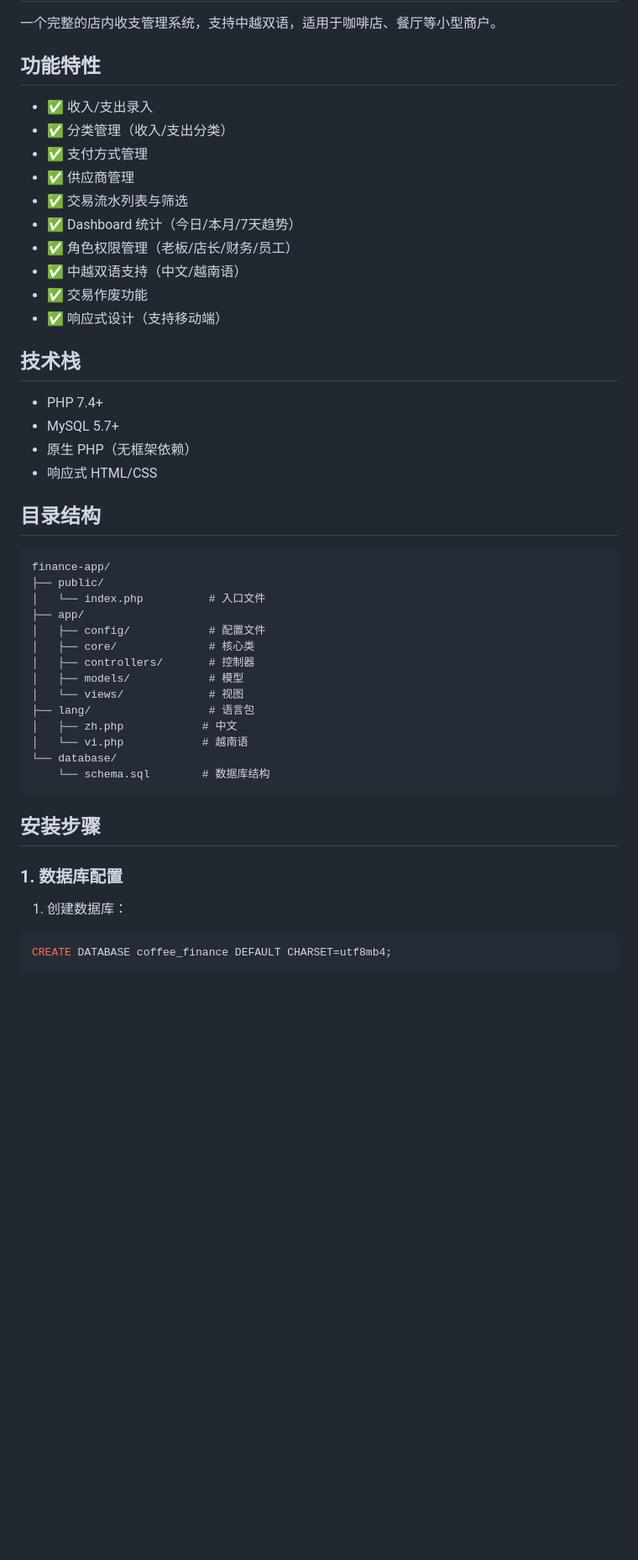
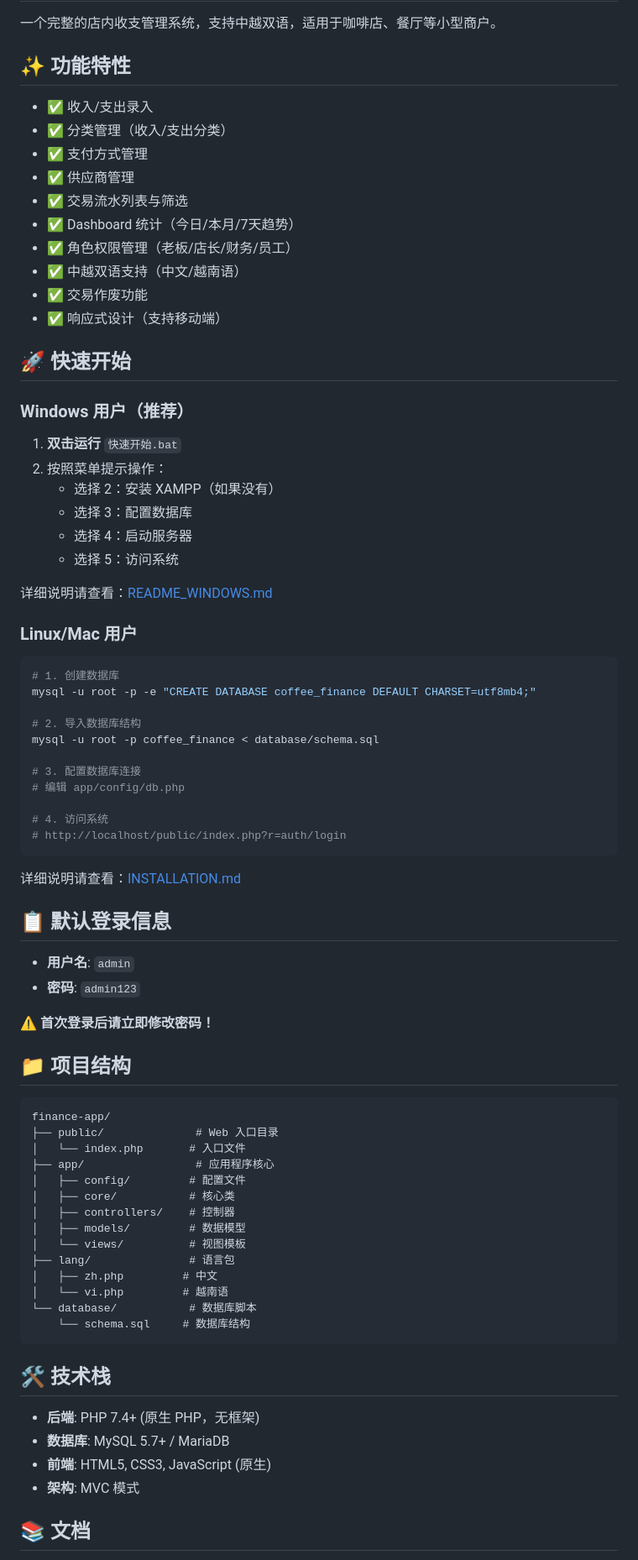
Before and after one commit to yeluoge26/caiwucuror, a Markdown page: README.md, the part around the change printed below. Shown: that part at 84% size. Drawn GitHub-style; blank space fills up the shorter version.

````diff
--- a/README.md
+++ b/README.md
@@ -2,7 +2,7 @@
 
 一个完整的店内收支管理系统，支持中越双语，适用于咖啡店、餐厅等小型商户。
 
-## 功能特性
+## ✨ 功能特性
 
 - ✅ 收入/支出录入
 - ✅ 分类管理（收入/支出分类）
@@ -15,38 +15,69 @@
 - ✅ 交易作废功能
 - ✅ 响应式设计（支持移动端）
 
-## 技术栈
+## 🚀 快速开始
 
-- PHP 7.4+
-- MySQL 5.7+
-- 原生 PHP（无框架依赖）
-- 响应式 HTML/CSS
+### Windows 用户（推荐）
 
-## 目录结构
+1. **双击运行** `快速开始.bat`
+2. 按照菜单提示操作：
+   - 选择 2：安装 XAMPP（如果没有）
+   - 选择 3：配置数据库
+   - 选择 4：启动服务器
+   - 选择 5：访问系统
+
+详细说明请查看：[README_WINDOWS.md](README_WINDOWS.md)
+
+### Linux/Mac 用户
+
+```bash
+# 1. 创建数据库
+mysql -u root -p -e "CREATE DATABASE coffee_finance DEFAULT CHARSET=utf8mb4;"
+
+# 2. 导入数据库结构
+mysql -u root -p coffee_finance < database/schema.sql
+
+# 3. 配置数据库连接
+# 编辑 app/config/db.php
+
+# 4. 访问系统
+# http://localhost/public/index.php?r=auth/login
+```
+
+详细说明请查看：[INSTALLATION.md](INSTALLATION.md)
+
+## 📋 默认登录信息
+
+- **用户名**: `admin`
+- **密码**: `admin123`
+
+⚠️ **首次登录后请立即修改密码！**
+
+## 📁 项目结构
 
 ```
 finance-app/
-├── public/
-│   └── index.php          # 入口文件
-├── app/
-│   ├── config/            # 配置文件
-│   ├── core/              # 核心类
-│   ├── controllers/       # 控制器
-│   ├── models/            # 模型
-│   └── views/             # 视图
-├── lang/                  # 语言包
-│   ├── zh.php            # 中文
-│   └── vi.php            # 越南语
-└── database/
-    └── schema.sql        # 数据库结构
+├── public/              # Web 入口目录
+│   └── index.php       # 入口文件
+├── app/                 # 应用程序核心
+│   ├── config/         # 配置文件
+│   ├── core/           # 核心类
+│   ├── controllers/    # 控制器
+│   ├── models/         # 数据模型
+│   └── views/          # 视图模板
+├── lang/               # 语言包
+│   ├── zh.php         # 中文
+│   └── vi.php         # 越南语
+└── database/           # 数据库脚本
+    └── schema.sql     # 数据库结构
 ```
 
-## 安装步骤
+## 🛠️ 技术栈
 
-### 1. 数据库配置
+- **后端**: PHP 7.4+ (原生 PHP，无框架)
+- **数据库**: MySQL 5.7+ / MariaDB
+- **前端**: HTML5, CSS3, JavaScript (原生)
+- **架构**: MVC 模式
 
-1. 创建数据库：
-```sql
-CREATE DATABASE coffee_finance DEFAULT CHARSET=utf8mb4;
-```
+## 📚 文档
 
````
Also changed, not shown: other parts of README.md (+23 -101 lines).
